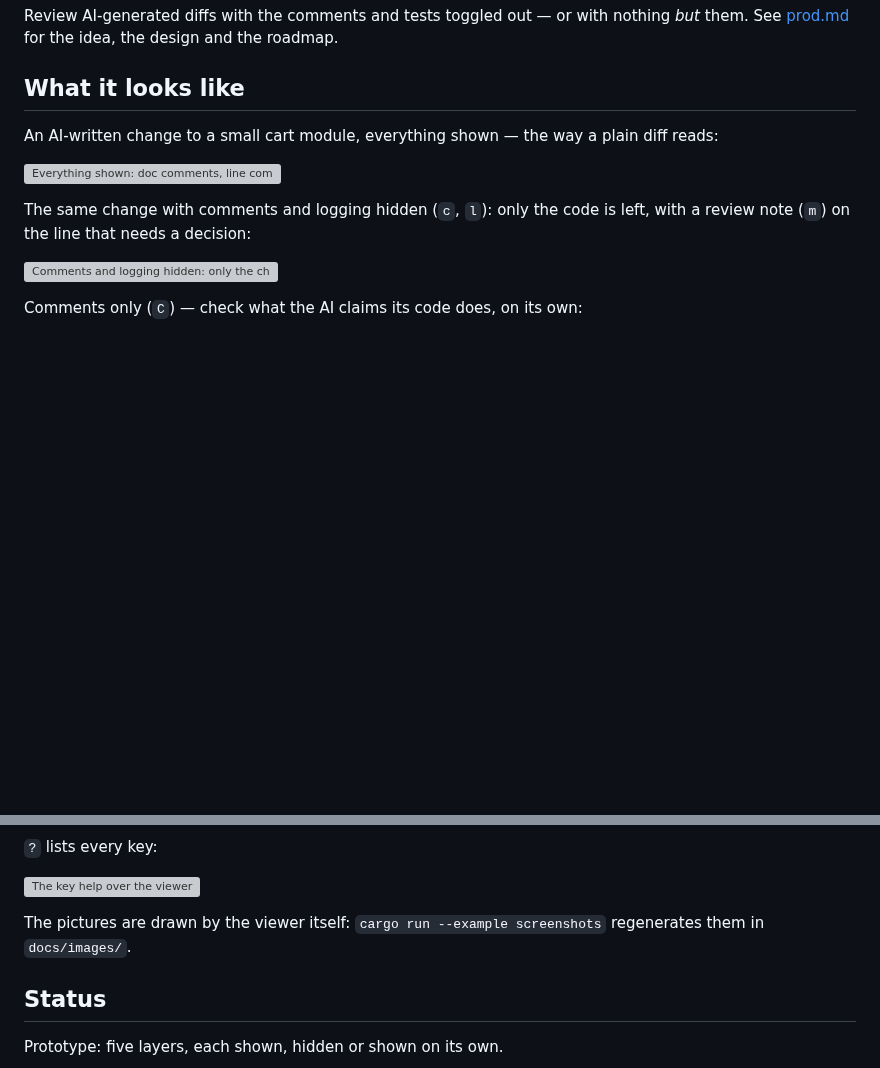
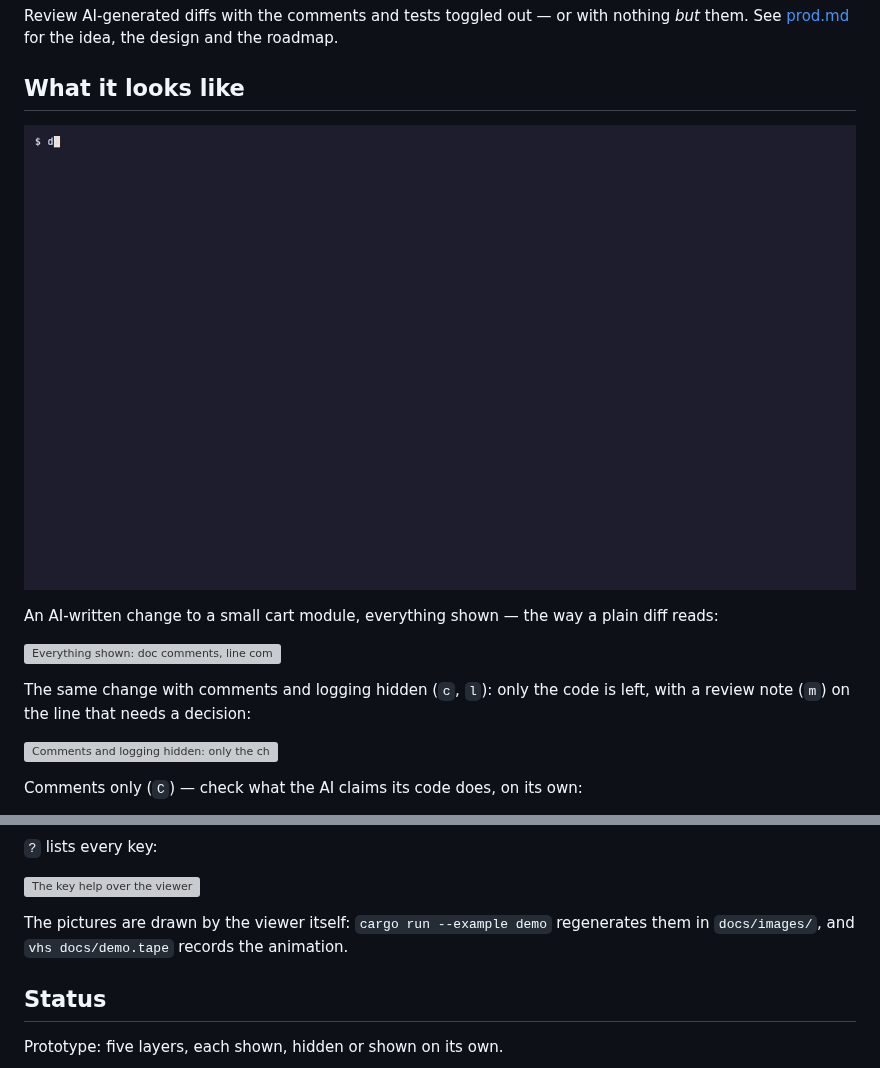
Before and after one commit to NikolajMosbaek/declutter-diff, a Markdown page: README.md, 2 parts joined by grey strips. GitHub-like rendering; pictures changed too: docs/images/demo.gif (added); blank space fills up the shorter version; grey boxes are pictures that could not be loaded.

```diff
--- a/README.md
+++ b/README.md
@@ -4,6 +4,8 @@ Review AI-generated diffs with the comments and tests toggled out — or with no
 See [prod.md](prod.md) for the idea, the design and the roadmap.
 
 ## What it looks like
+
+![declutter reviewing a branch: comments toggled on, off and alone, a search, a review note, the formatting layer and the key help](docs/images/demo.gif)
 
 An AI-written change to a small cart module, everything shown — the way a plain diff
 reads:
@@ -23,8 +25,8 @@ Comments only (`C`) — check what the AI claims its code does, on its own:
 
 ![The key help over the viewer](docs/images/keys.svg)
 
-The pictures are drawn by the viewer itself: `cargo run --example screenshots` regenerates
-them in `docs/images/`.
+The pictures are drawn by the viewer itself: `cargo run --example demo` regenerates them in
+`docs/images/`, and `vhs docs/demo.tape` records the animation.
 
 ## Status
 
```
Also changed, not shown: 3 other files.
